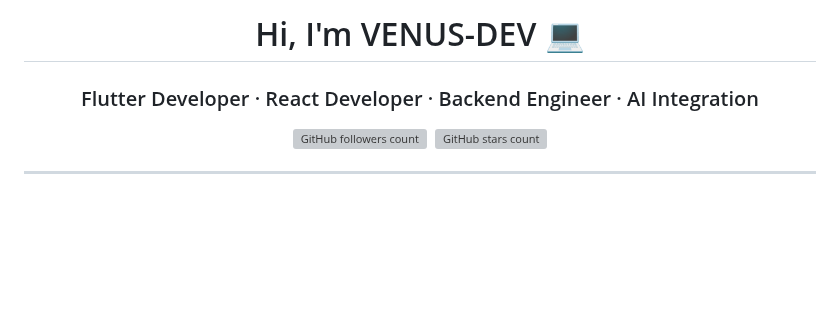
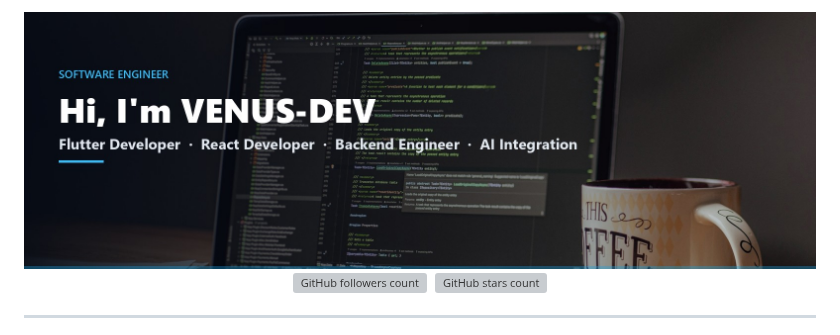
Before and after one commit to venusndk/venusndk, a Markdown page: README.md, the part around the change. GitHub-like rendering; pictures changed too: assets/hero-banner.jpg (added); blank space fills up the shorter version; grey boxes are pictures that could not be loaded.

Commit message:
Add photo hero banner to header (code + coffee, text baked in)
Composited a header banner (assets/hero-banner.jpg) from a coding-desk
photo (laptop with code on screen, coffee mug) with the name/title
text rendered directly onto the image, since GitHub strips CSS
background-image overlays in README HTML. Replaces the plain-text
heading with this image; follower/star badges stay below it.

Source photo: Unsplash, free-to-use license.

Co-Authored-By: Claude Sonnet 5 <noreply@anthropic.com>

```diff
--- a/README.md
+++ b/README.md
@@ -4,9 +4,7 @@
 
 <div align="center">
 
-# Hi, I'm VENUS-DEV 💻
-
-### Flutter Developer · React Developer · Backend Engineer · AI Integration
+<img src="./assets/hero-banner.jpg" alt="Venus-Dev — Software Engineer. Flutter Developer, React Developer, Backend Engineer, AI Integration" width="100%" />
 
 <p align="center">
 <img src="https://img.shields.io/github/followers/venusndk?style=for-the-badge&logo=github&color=1d4ed8&label=FOLLOWERS" alt="GitHub followers count" />&nbsp;
```
